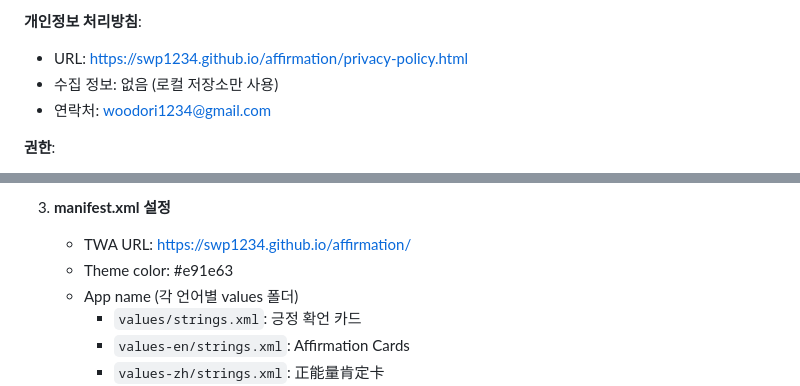
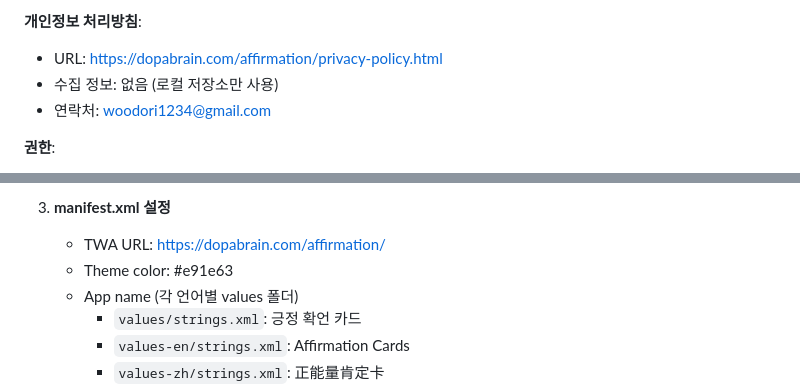
Before and after one commit to swp1234/affirmation, a Markdown page: GOOGLE_PLAY_ASSETS.md, 2 parts joined by grey strips. Drawn GitHub-style.

Commit message:
문서 URL dopabrain.com으로 전환

```diff
--- a/GOOGLE_PLAY_ASSETS.md
+++ b/GOOGLE_PLAY_ASSETS.md
@@ -326,7 +326,7 @@ affirmation, positive quotes, healing, self-esteem, mindfulness, meditation, gra
 - 욕설: 없음
 
 **개인정보 처리방침**:
-- URL: https://swp1234.github.io/affirmation/privacy-policy.html
+- URL: https://dopabrain.com/affirmation/privacy-policy.html
 - 수집 정보: 없음 (로컬 저장소만 사용)
 - 연락처: woodori1234@gmail.com
 
@@ -366,7 +366,7 @@ affirmation, positive quotes, healing, self-esteem, mindfulness, meditation, gra
    - 도메인 소유권 검증
 
 3. **manifest.xml 설정**
-   - TWA URL: https://swp1234.github.io/affirmation/
+   - TWA URL: https://dopabrain.com/affirmation/
    - Theme color: #e91e63
    - App name (각 언어별 values 폴더)
      - `values/strings.xml`: 긍정 확언 카드
```
